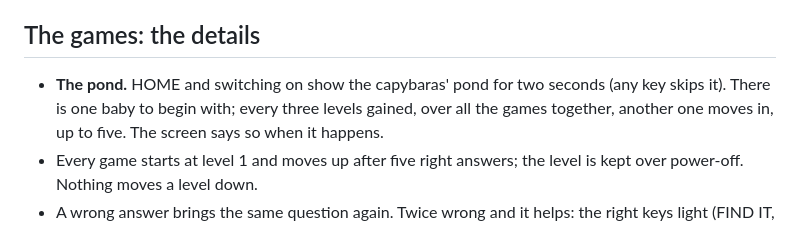
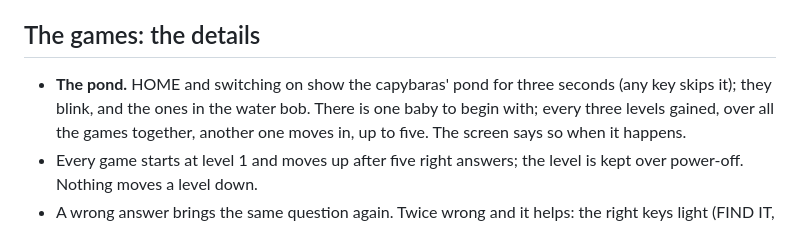
Before and after one commit to trapperl/capy-fm1, a Markdown page: docs/MANUAL.md, the part around the change. Drawn GitHub-style.

```diff
--- a/docs/MANUAL.md
+++ b/docs/MANUAL.md
@@ -70,7 +70,7 @@ The tables in the [README](../README.md#playing) are complete. A few details:
 
 ## The games: the details
 
-- **The pond.** HOME and switching on show the capybaras' pond for two seconds (any key skips it). There is one
+- **The pond.** HOME and switching on show the capybaras' pond for three seconds (any key skips it); they blink, and the ones in the water bob. There is one
   baby to begin with; every three levels gained, over all the games together, another one moves in, up to five.
   The screen says so when it happens.
 - Every game starts at level 1 and moves up after five right answers; the level is kept over power-off. Nothing
```
Also changed, not shown: README.md (+1 -0 lines), docs/pond.gif (added), docs/screen-hello.png, 1 other file.
